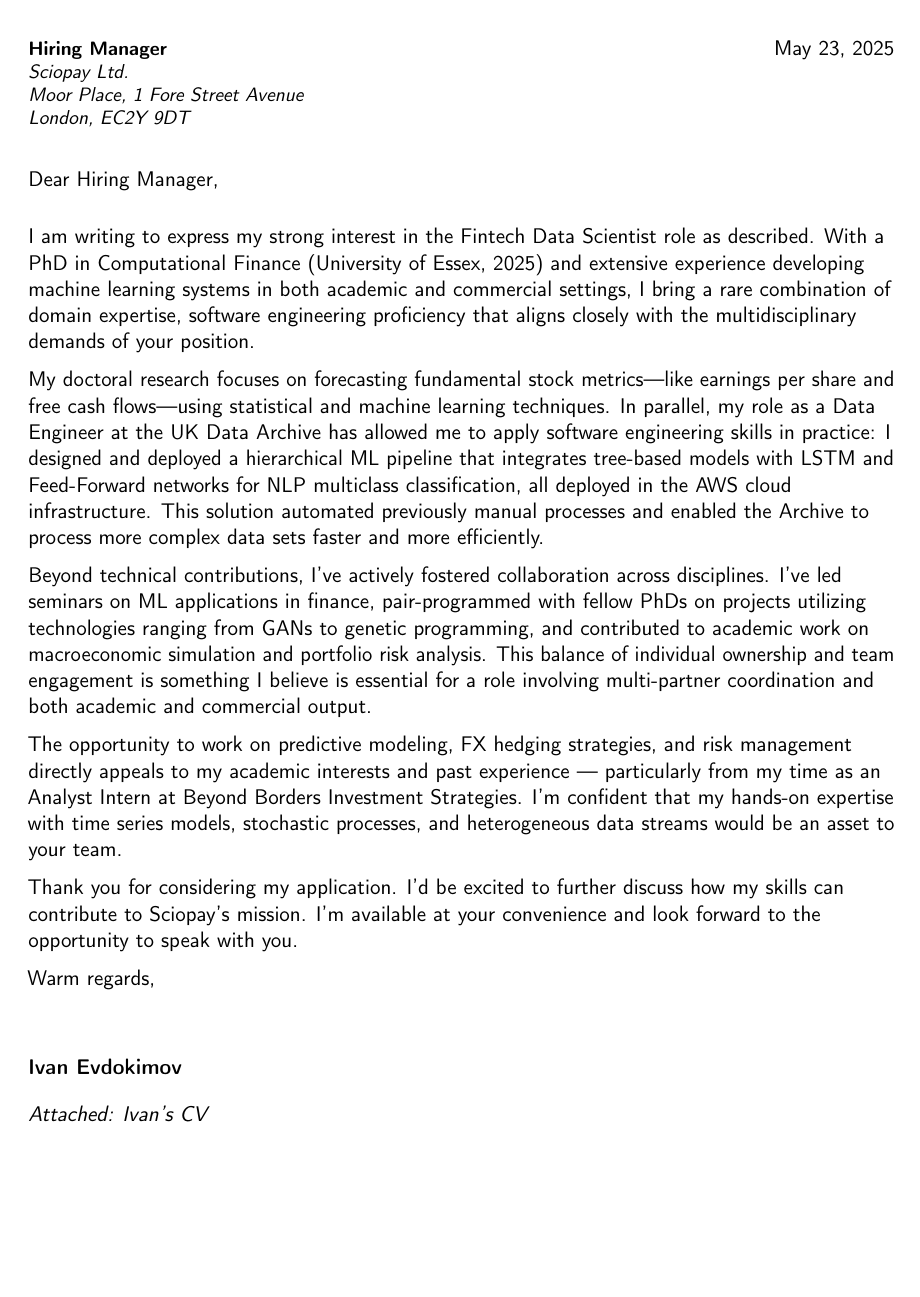
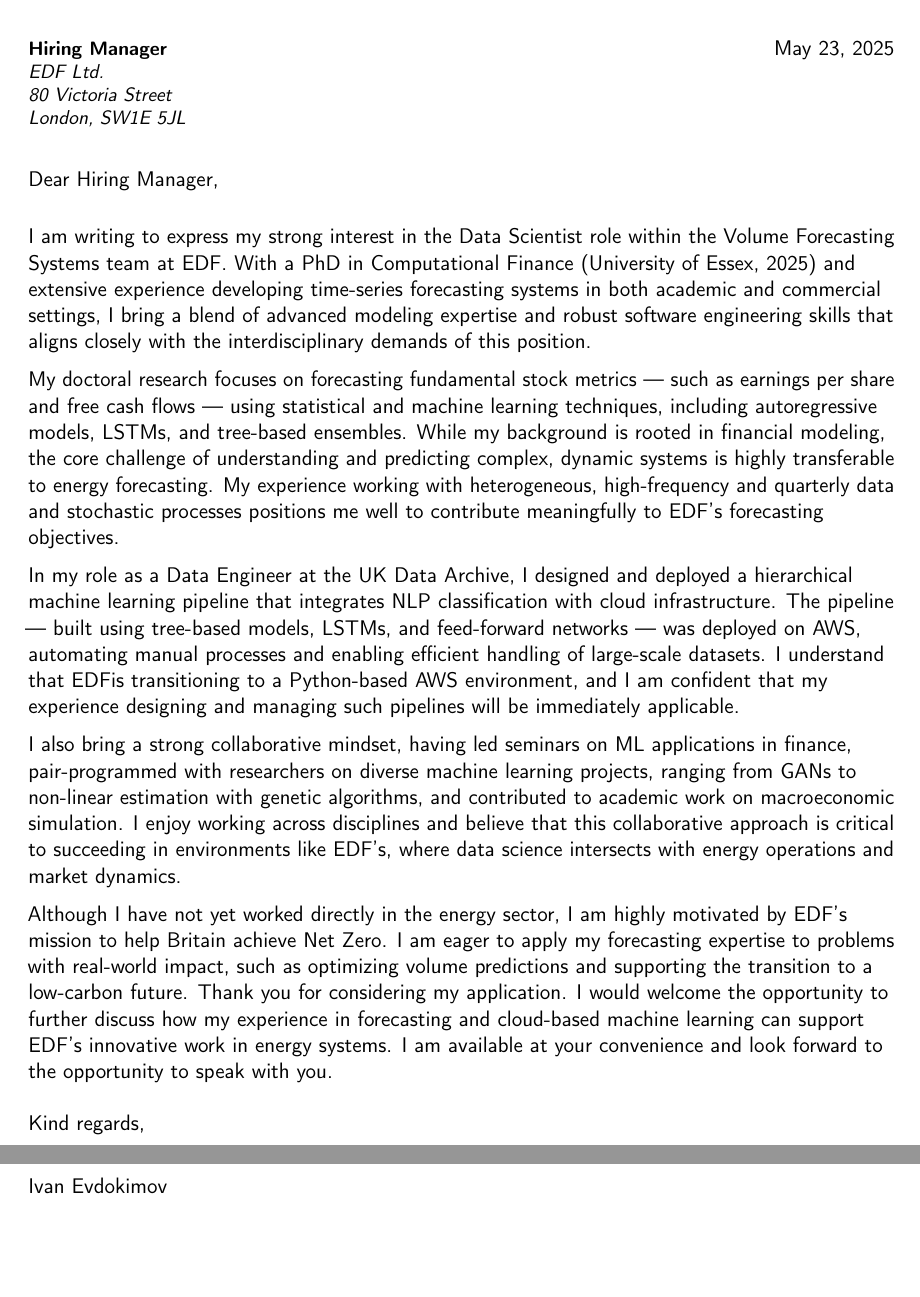
Before and after one commit to ivan020/resume, a LaTeX CV (coverLetter.tex): part of the page before the commit and two parts of pages 1 and 2 of 2 after it, the two joined at a grey line, cut so that both start at the same text, the shorter picture padded with empty space. Compiled offline with pdfLaTeX.

Commit message:
updated for new position

```diff
--- a/coverLetter.tex
+++ b/coverLetter.tex
@@ -11,5 +11,2 @@
 
 % Custom Variables
-\newcommand{\positionname}{Fintech Data Scientist }
-\newcommand{\companyfull}{Sciopay Ltd.}
-\newcommand{\companyshort}{Sciopay}
@@ -17,30 +17,28 @@
 \begin{document}
 
 % Cover Letter Header
-\recipient{Hiring Manager}{\companyfull \\ Moor Place, 1 Fore Street Avenue\\ London, EC2Y 9DT}
+\recipient{Hiring Manager}{\companyfull \\ 80 Victoria Street\\ London, SW1E 5JL}
 \date{\today}
 \opening{Dear Hiring Manager,}
-\closing{Warm regards,}
-\enclosure[Attached]{Ivan's CV}
+\closing{Kind regards,}
 
 \makelettertitle
 
-I am writing to express my strong interest in the \positionname role as described. With a PhD in Computational Finance (University of Essex, 2025) and extensive experience developing machine learning systems in both academic and commercial settings, I bring a rare combination of domain expertise, software engineering proficiency that aligns closely with the multidisciplinary demands of your position.
+I am writing to express my strong interest in the Data Scientist role within the Volume Forecasting Systems team at \companyshort. With a PhD in Computational Finance (University of Essex, 2025) and extensive experience developing time-series forecasting systems in both academic and commercial settings, I bring a blend of advanced modeling expertise and robust software engineering skills that aligns closely with the interdisciplinary demands of this position.
 
-My doctoral research focuses on forecasting fundamental stock metrics—like earnings per share and free cash flows—using statistical and machine learning techniques.
-In parallel, my role as a Data Engineer at the UK Data Archive has allowed me to apply software engineering skills in practice: I designed and deployed a hierarchical ML pipeline that integrates tree-based models with LSTM and Feed-Forward networks for NLP multiclass classification, all deployed in the AWS cloud infrastructure.
-This solution automated previously manual processes and enabled the Archive to process more complex data sets faster and more efficiently.
+My doctoral research focuses on forecasting fundamental stock metrics --- such as earnings per share and free cash flows --- using statistical and machine learning techniques, including autoregressive models, LSTMs, and tree-based ensembles.
+While my background is rooted in financial modeling, the core challenge of understanding and predicting complex, dynamic systems is highly transferable to energy forecasting.
+My experience working with heterogeneous, high-frequency and quarterly data and stochastic processes positions me well to contribute meaningfully to \companyshort’s forecasting objectives.
 
-Beyond technical contributions, I’ve actively fostered collaboration across disciplines. I’ve led seminars on ML applications in finance, pair-programmed with fellow PhDs on projects utilizing technologies ranging from GANs to genetic programming, and contributed to academic work on macroeconomic simulation and portfolio risk analysis.
-This balance of individual ownership and team engagement is something I believe is essential for a role involving multi-partner coordination and both academic and commercial output.
+In my role as a Data Engineer at the UK Data Archive, I designed and deployed a hierarchical machine learning pipeline that integrates NLP classification with cloud infrastructure. The pipeline --- built using tree-based models, LSTMs, and feed-forward networks --- was deployed on AWS, automating manual processes and enabling efficient handling of large-scale datasets. I understand that \companyshort is transitioning to a Python-based AWS environment, and I am confident that my experience designing and managing such pipelines will be immediately applicable.
 
-The opportunity to work on predictive modeling, FX hedging strategies, and risk management directly appeals to my academic interests and past experience --- particularly from my time as an Analyst Intern at Beyond Borders Investment Strategies.
-I’m confident that my hands-on expertise with time series models, stochastic processes, and heterogeneous data streams would be an asset to your team.
+I also bring a strong collaborative mindset, having led seminars on ML applications in finance, pair-programmed with researchers on diverse machine learning projects, ranging from GANs to non-linear estimation with genetic algorithms, and contributed to academic work on macroeconomic simulation. I enjoy working across disciplines and believe that this collaborative approach is critical to succeeding in environments like \companyshort’s, where data science intersects with energy operations and market dynamics.
 
-Thank you for considering my application.
-I’d be excited to further discuss how my skills can contribute to \companyshort’s mission. I’m available at your convenience and look forward to the opportunity to speak with you.
-% I would welcome the chance to further discuss how I can contribute to your project’s goals.
+Although I have not yet worked directly in the energy sector, I am highly motivated by EDF’s mission to help Britain achieve Net Zero. I am eager to apply my forecasting expertise to problems with real-world impact, such as optimizing volume predictions and supporting the transition to a low-carbon future.
+Thank you for considering my application. I would welcome the opportunity to further discuss how my experience in forecasting and cloud-based machine learning can support EDF’s innovative work in energy systems. I am available at your convenience and look forward to the opportunity to speak with you.
 
-\makeletterclosing
+\vspace{0.25cm}
+Kind regards,
 
+Ivan Evdokimov
 \end{document}
```
Also changed, not shown: main.tex (+2 -3 lines), coverLetter.pdf, main.pdf (added), coverLetter.tex (5 more changed lines).
